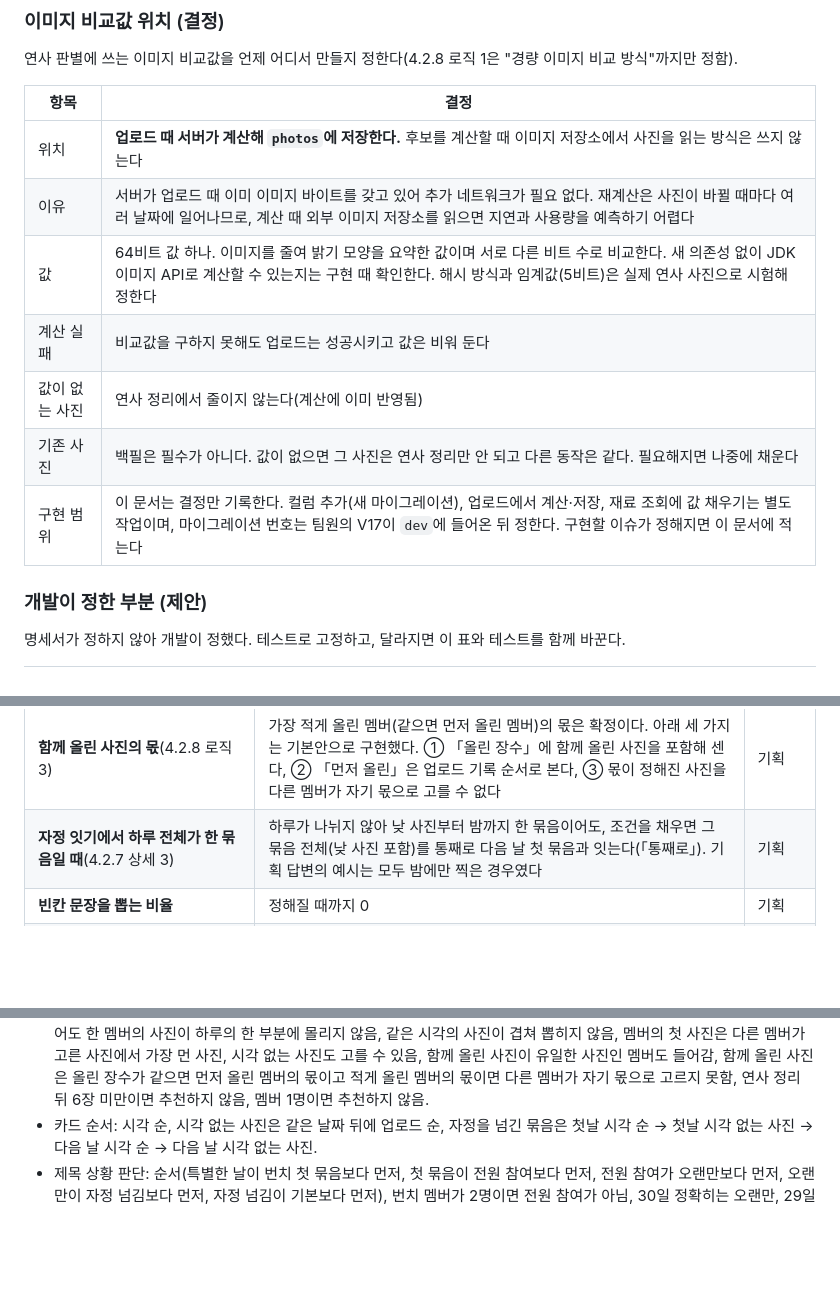
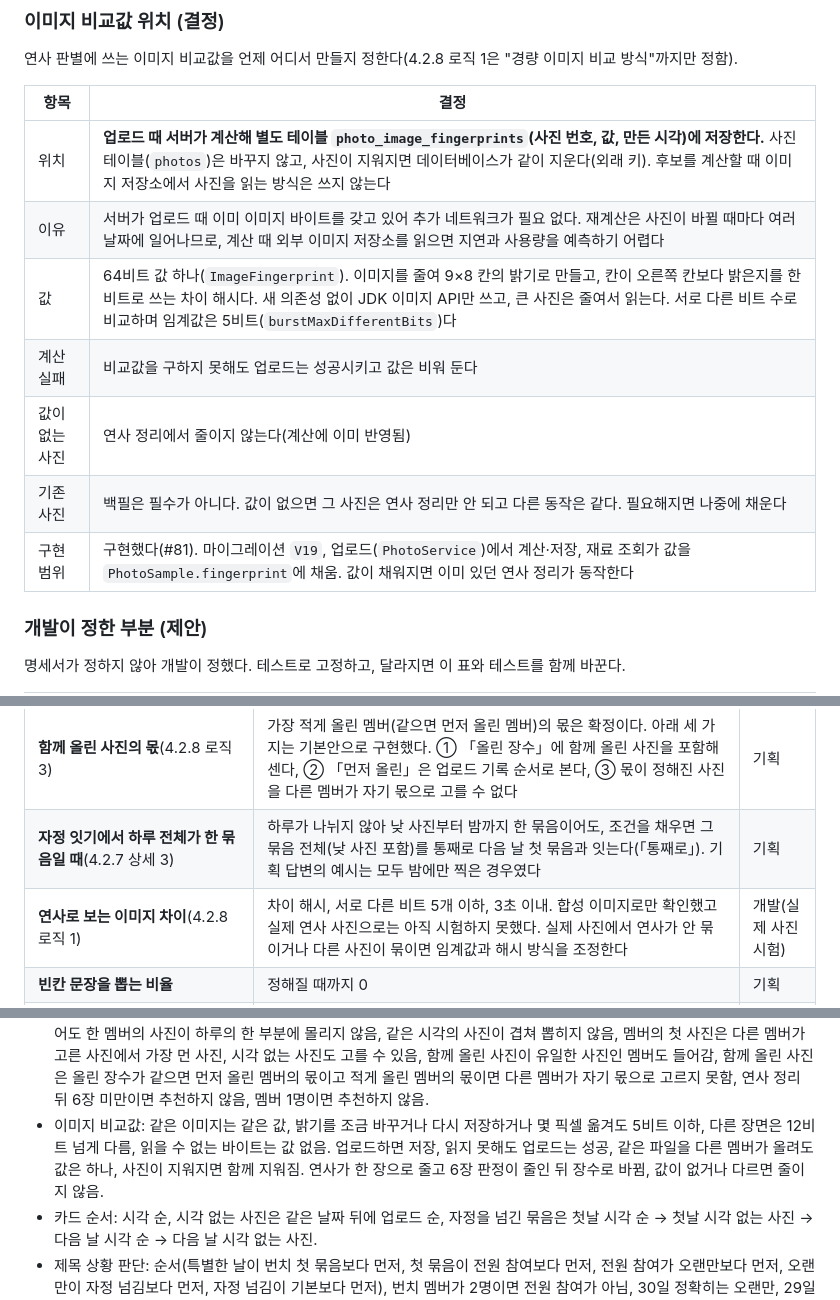
Before and after one commit to Kusitms-34th-Bunch/BUNCH_Server, a Markdown page: docs/specs/recommended-bundle.md, 3 parts joined by grey strips. GitHub-like rendering; blank space fills up the shorter version.

Commit message:
docs: 이미지 비교값 저장 위치와 구현 결과 반영(#81)

```diff
--- a/docs/specs/recommended-bundle.md
+++ b/docs/specs/recommended-bundle.md
@@ -155,13 +155,13 @@
 
 | 항목 | 결정 |
 | --- | --- |
-| 위치 | **업로드 때 서버가 계산해 `photos`에 저장한다.** 후보를 계산할 때 이미지 저장소에서 사진을 읽는 방식은 쓰지 않는다 |
+| 위치 | **업로드 때 서버가 계산해 별도 테이블 `photo_image_fingerprints`(사진 번호, 값, 만든 시각)에 저장한다.** 사진 테이블(`photos`)은 바꾸지 않고, 사진이 지워지면 데이터베이스가 같이 지운다(외래 키). 후보를 계산할 때 이미지 저장소에서 사진을 읽는 방식은 쓰지 않는다 |
 | 이유 | 서버가 업로드 때 이미 이미지 바이트를 갖고 있어 추가 네트워크가 필요 없다. 재계산은 사진이 바뀔 때마다 여러 날짜에 일어나므로, 계산 때 외부 이미지 저장소를 읽으면 지연과 사용량을 예측하기 어렵다 |
-| 값 | 64비트 값 하나. 이미지를 줄여 밝기 모양을 요약한 값이며 서로 다른 비트 수로 비교한다. 새 의존성 없이 JDK 이미지 API로 계산할 수 있는지는 구현 때 확인한다. 해시 방식과 임계값(5비트)은 실제 연사 사진으로 시험해 정한다 |
+| 값 | 64비트 값 하나(`ImageFingerprint`). 이미지를 줄여 9×8 칸의 밝기로 만들고, 칸이 오른쪽 칸보다 밝은지를 한 비트로 쓰는 차이 해시다. 새 의존성 없이 JDK 이미지 API만 쓰고, 큰 사진은 줄여서 읽는다. 서로 다른 비트 수로 비교하며 임계값은 5비트(`burstMaxDifferentBits`)다 |
 | 계산 실패 | 비교값을 구하지 못해도 업로드는 성공시키고 값은 비워 둔다 |
 | 값이 없는 사진 | 연사 정리에서 줄이지 않는다(계산에 이미 반영됨) |
 | 기존 사진 | 백필은 필수가 아니다. 값이 없으면 그 사진은 연사 정리만 안 되고 다른 동작은 같다. 필요해지면 나중에 채운다 |
-| 구현 범위 | 이 문서는 결정만 기록한다. 컬럼 추가(새 마이그레이션), 업로드에서 계산·저장, 재료 조회에 값 채우기는 별도 작업이며, 마이그레이션 번호는 팀원의 V17이 `dev`에 들어온 뒤 정한다. 구현할 이슈가 정해지면 이 문서에 적는다 |
+| 구현 범위 | 구현했다(#81). 마이그레이션 `V19`, 업로드(`PhotoService`)에서 계산·저장, 재료 조회가 값을 `PhotoSample.fingerprint`에 채움. 값이 채워지면 이미 있던 연사 정리가 동작한다 |
 
 ### 개발이 정한 부분 (제안)
 
@@ -532,6 +532,7 @@ AI 제목은 확정 전이라 만들지 않는다.
 | --- | --- | --- |
 | **함께 올린 사진의 몫**(4.2.8 로직 3) | 가장 적게 올린 멤버(같으면 먼저 올린 멤버)의 몫은 확정이다. 아래 세 가지는 기본안으로 구현했다. ① 「올린 장수」에 함께 올린 사진을 포함해 센다, ② 「먼저 올린」은 업로드 기록 순서로 본다, ③ 몫이 정해진 사진을 다른 멤버가 자기 몫으로 고를 수 없다 | 기획 |
 | **자정 잇기에서 하루 전체가 한 묶음일 때**(4.2.7 상세 3) | 하루가 나뉘지 않아 낮 사진부터 밤까지 한 묶음이어도, 조건을 채우면 그 묶음 전체(낮 사진 포함)를 통째로 다음 날 첫 묶음과 잇는다(「통째로」). 기획 답변의 예시는 모두 밤에만 찍은 경우였다 | 기획 |
+| **연사로 보는 이미지 차이**(4.2.8 로직 1) | 차이 해시, 서로 다른 비트 5개 이하, 3초 이내. 합성 이미지로만 확인했고 실제 연사 사진으로는 아직 시험하지 못했다. 실제 사진에서 연사가 안 묶이거나 다른 사진이 묶이면 임계값과 해시 방식을 조정한다 | 개발(실제 사진 시험) |
 | **빈칸 문장을 뽑는 비율** | 정해질 때까지 0 | 기획 |
 | **문장 소진 순서**(명세서는 "최근 제외 해제 → 기본 묶음", 문장 목록은 "같은 제목이 생기면 빈칸 묶음") | 상황 문장 → 빈칸 문장 → 최근 제외 해제 → 기본 묶음 | 기획 |
 | 4.2.2의 예시 「퇴근하고 바로 만난 날」이 문장 목록의 금지 규칙(직업 짐작)과 다름 | 문장 목록을 따른다 | 기획(예시 정리) |
@@ -572,6 +573,10 @@ AI 제목은 확정 전이라 만들지 않는다.
   멤버가 고른 사진에서 가장 먼 사진, 시각 없는 사진도 고를 수 있음,
   함께 올린 사진이 유일한 사진인 멤버도 들어감, 함께 올린 사진은 올린 장수가 같으면 먼저 올린 멤버의 몫이고 적게 올린
   멤버의 몫이면 다른 멤버가 자기 몫으로 고르지 못함, 연사 정리 뒤 6장 미만이면 추천하지 않음, 멤버 1명이면 추천하지 않음.
+- 이미지 비교값: 같은 이미지는 같은 값, 밝기를 조금 바꾸거나 다시 저장하거나 몇 픽셀 옮겨도 5비트 이하, 다른 장면은 12비트
+  넘게 다름, 읽을 수 없는 바이트는 값 없음. 업로드하면 저장, 읽지 못해도 업로드는 성공, 같은 파일을 다른 멤버가 올려도
+  값은 하나, 사진이 지워지면 함께 지워짐. 연사가 한 장으로 줄고 6장 판정이 줄인 뒤 장수로 바뀜, 값이 없거나 다르면 줄이지
+  않음.
 - 카드 순서: 시각 순, 시각 없는 사진은 같은 날짜 뒤에 업로드 순, 자정을 넘긴 묶음은 첫날 시각 순 → 첫날 시각 없는
   사진 → 다음 날 시각 순 → 다음 날 시각 없는 사진.
 - 제목 상황 판단: 순서(특별한 날이 번치 첫 묶음보다 먼저, 첫 묶음이 전원 참여보다 먼저, 전원 참여가 오랜만보다 먼저,
```
